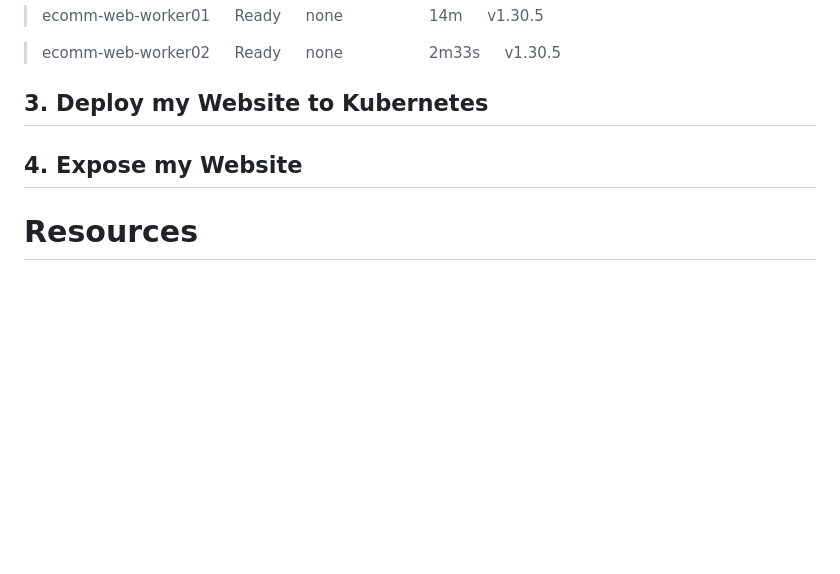
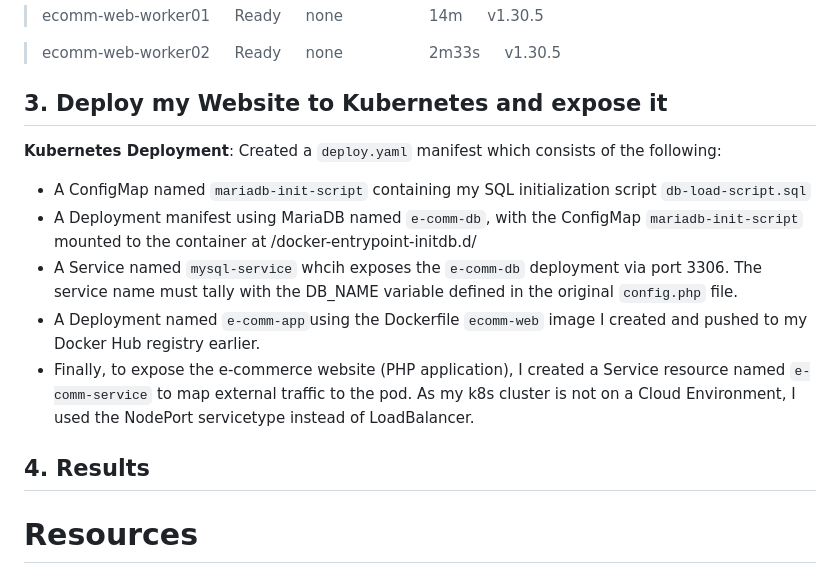
Before and after one commit to Bryan-LJX/k8s-ecomm-webapp, a Markdown page: README.md, the part around the change. Rendered like a GitHub page; blank space fills up the shorter version.

```diff
--- a/README.md
+++ b/README.md
@@ -82,9 +82,19 @@ Initial Data:
 > ecomm-web-worker02  &emsp; Ready  &emsp;  none    &emsp; &emsp; &emsp; &ensp;  &nbsp;     2m33s &emsp;  v1.30.5
 
 
-## 3. Deploy my Website to Kubernetes
+## 3. Deploy my Website to Kubernetes and expose it
 
-## 4. Expose my Website
+**Kubernetes Deployment**: Created a `deploy.yaml` manifest which consists of the following:
+
+- A ConfigMap named `mariadb-init-script` containing my SQL initialization script `db-load-script.sql`
+- A Deployment manifest using MariaDB named `e-comm-db`, with the ConfigMap `mariadb-init-script` mounted to the container at /docker-entrypoint-initdb.d/
+- A Service named `mysql-service` whcih exposes the `e-comm-db` deployment via port 3306. The service name must tally with the DB_NAME variable defined in the original `config.php` file.
+- A Deployment named `e-comm-app`using the Dockerfile `ecomm-web` image I created and pushed to my Docker Hub registry earlier.
+- Finally, to expose the e-commerce website (PHP application), I created a Service resource named `e-comm-service` to map external traffic to the pod. As my k8s cluster is not on a Cloud Environment, I used the NodePort servicetype instead of LoadBalancer.
+
+## 4. Results
+
+
 
 
 # Resources
```
